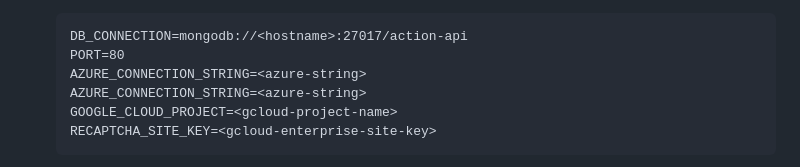
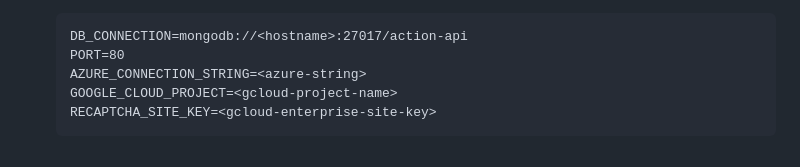
Before and after one commit to Xapier14/action-api, a Markdown page: README.md, the part around the change. Rendered like a GitHub page.

````diff
--- a/README.md
+++ b/README.md
@@ -81,7 +81,6 @@ The backend service for a proposed companion service to be used by The BatStateU
    DB_CONNECTION=mongodb://<hostname>:27017/action-api
    PORT=80
    AZURE_CONNECTION_STRING=<azure-string>
-   AZURE_CONNECTION_STRING=<azure-string>
    GOOGLE_CLOUD_PROJECT=<gcloud-project-name>
    RECAPTCHA_SITE_KEY=<gcloud-enterprise-site-key>
    ```
````
